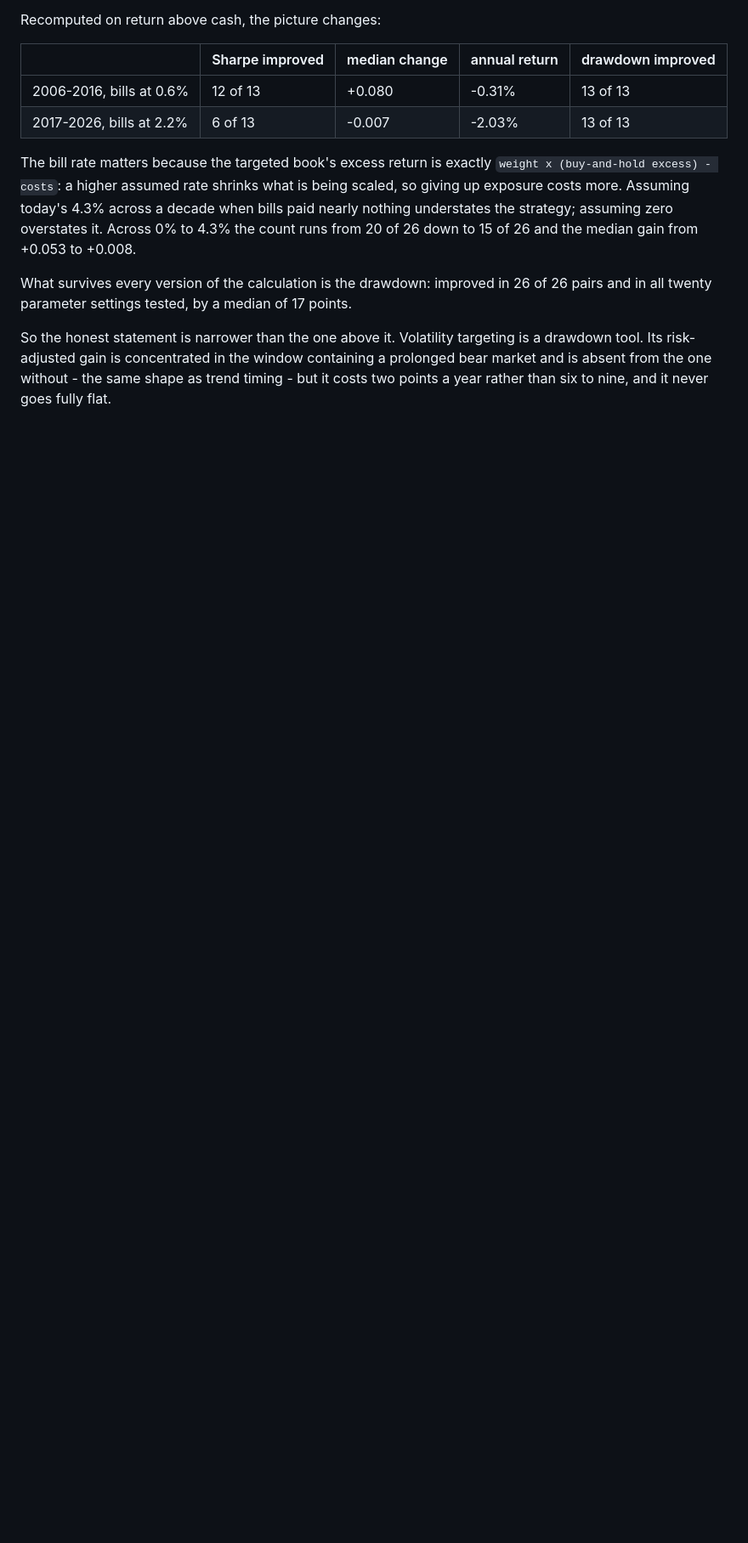
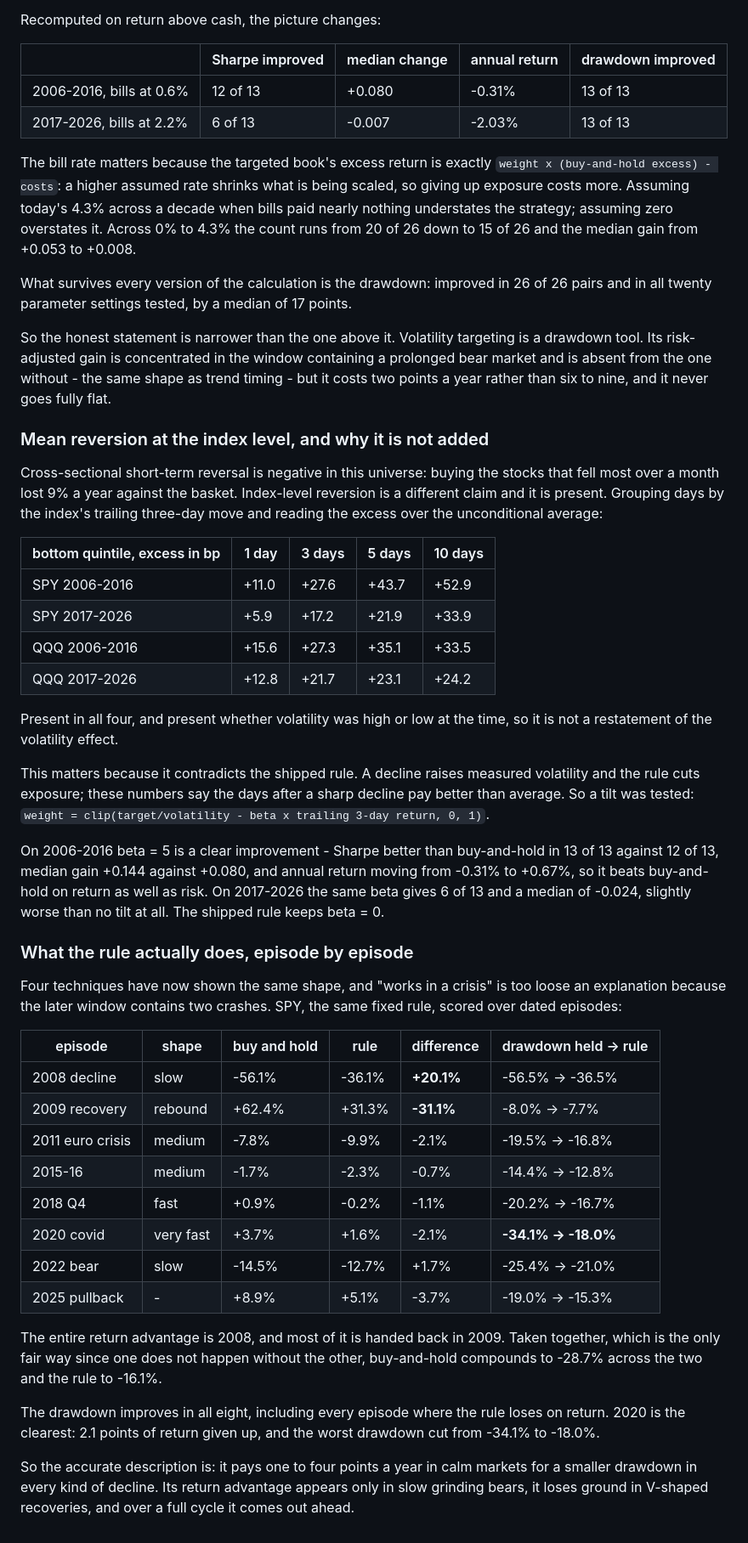
Before and after one commit to leoliao0606-creator/Quant, a Markdown page: docs/experiment-protocol.md, the part around the change. Shown at 85% size. GitHub-like rendering; blank space fills up the shorter version.

Commit message:
Characterise the rule by episode, and decline to add mean reversion
Index-level mean reversion is real here - after the worst quintile of
three-day moves, SPY and QQQ beat their unconditional average by 22 to 53
bp over the following ten days, in both periods and at both high and low
volatility. It also contradicts the shipped rule, which cuts exposure on
exactly those days because a decline raises measured volatility.

Tilting the weight against the trailing three-day move was therefore
tested. On 2006-2016 beta = 5 beats buy-and-hold on Sharpe in 13 of 13
against 12 of 13, and turns the annual return difference from -0.31% to
+0.67%, so it wins on return as well. On 2017-2026 it gives 6 of 13 and a
median of -0.024, worse than no tilt. Not added; beta stays 0.

Four techniques have now shown that shape, and "works in a crisis" does
not explain it, since 2017-2026 contains two crashes. Scoring the rule
over dated episodes does: the whole return advantage is the 2008 grind at
+20.1%, most of it is handed back in the 2009 rebound at -31.1%, and
everything else costs one to four points. Over the two 2008-2009 episodes
together buy-and-hold compounds to -28.7% and the rule to -16.1%.

The drawdown improves in all eight episodes, including every one where the
rule loses on return. 2020 gives up 2.1 points of return and cuts the
worst drawdown from -34.1% to -18.0%.

Co-Authored-By: Claude Opus 5 <noreply@anthropic.com>
Claude-Session: https://claude.ai/code/session_01Tc3Lym6gvTbDyk5UFYvppb

```diff
--- a/docs/experiment-protocol.md
+++ b/docs/experiment-protocol.md
@@ -777,3 +777,64 @@ targeting is a drawdown tool. Its risk-adjusted gain is concentrated in
 the window containing a prolonged bear market and is absent from the one
 without - the same shape as trend timing - but it costs two points a year
 rather than six to nine, and it never goes fully flat.
+
+### Mean reversion at the index level, and why it is not added
+
+Cross-sectional short-term reversal is negative in this universe: buying
+the stocks that fell most over a month lost 9% a year against the basket.
+Index-level reversion is a different claim and it is present. Grouping
+days by the index's trailing three-day move and reading the excess over
+the unconditional average:
+
+| bottom quintile, excess in bp | 1 day | 3 days | 5 days | 10 days |
+|---|---|---|---|---|
+| SPY 2006-2016 | +11.0 | +27.6 | +43.7 | +52.9 |
+| SPY 2017-2026 | +5.9 | +17.2 | +21.9 | +33.9 |
+| QQQ 2006-2016 | +15.6 | +27.3 | +35.1 | +33.5 |
+| QQQ 2017-2026 | +12.8 | +21.7 | +23.1 | +24.2 |
+
+Present in all four, and present whether volatility was high or low at the
+time, so it is not a restatement of the volatility effect.
+
+This matters because it contradicts the shipped rule. A decline raises
+measured volatility and the rule cuts exposure; these numbers say the days
+after a sharp decline pay better than average. So a tilt was tested:
+`weight = clip(target/volatility - beta x trailing 3-day return, 0, 1)`.
+
+On 2006-2016 beta = 5 is a clear improvement - Sharpe better than
+buy-and-hold in 13 of 13 against 12 of 13, median gain +0.144 against
++0.080, and annual return moving from -0.31% to +0.67%, so it beats
+buy-and-hold on return as well as risk. On 2017-2026 the same beta gives 6
+of 13 and a median of -0.024, slightly worse than no tilt at all. The
+shipped rule keeps beta = 0.
+
+### What the rule actually does, episode by episode
+
+Four techniques have now shown the same shape, and "works in a crisis" is
+too loose an explanation because the later window contains two crashes.
+SPY, the same fixed rule, scored over dated episodes:
+
+| episode | shape | buy and hold | rule | difference | drawdown held → rule |
+|---|---|---|---|---|---|
+| 2008 decline | slow | -56.1% | -36.1% | **+20.1%** | -56.5% → -36.5% |
+| 2009 recovery | rebound | +62.4% | +31.3% | **-31.1%** | -8.0% → -7.7% |
+| 2011 euro crisis | medium | -7.8% | -9.9% | -2.1% | -19.5% → -16.8% |
+| 2015-16 | medium | -1.7% | -2.3% | -0.7% | -14.4% → -12.8% |
+| 2018 Q4 | fast | +0.9% | -0.2% | -1.1% | -20.2% → -16.7% |
+| 2020 covid | very fast | +3.7% | +1.6% | -2.1% | **-34.1% → -18.0%** |
+| 2022 bear | slow | -14.5% | -12.7% | +1.7% | -25.4% → -21.0% |
+| 2025 pullback | - | +8.9% | +5.1% | -3.7% | -19.0% → -15.3% |
+
+The entire return advantage is 2008, and most of it is handed back in
+2009. Taken together, which is the only fair way since one does not happen
+without the other, buy-and-hold compounds to -28.7% across the two and the
+rule to -16.1%.
+
+The drawdown improves in all eight, including every episode where the rule
+loses on return. 2020 is the clearest: 2.1 points of return given up, and
+the worst drawdown cut from -34.1% to -18.0%.
+
+So the accurate description is: it pays one to four points a year in calm
+markets for a smaller drawdown in every kind of decline. Its return
+advantage appears only in slow grinding bears, it loses ground in V-shaped
+recoveries, and over a full cycle it comes out ahead.
```
